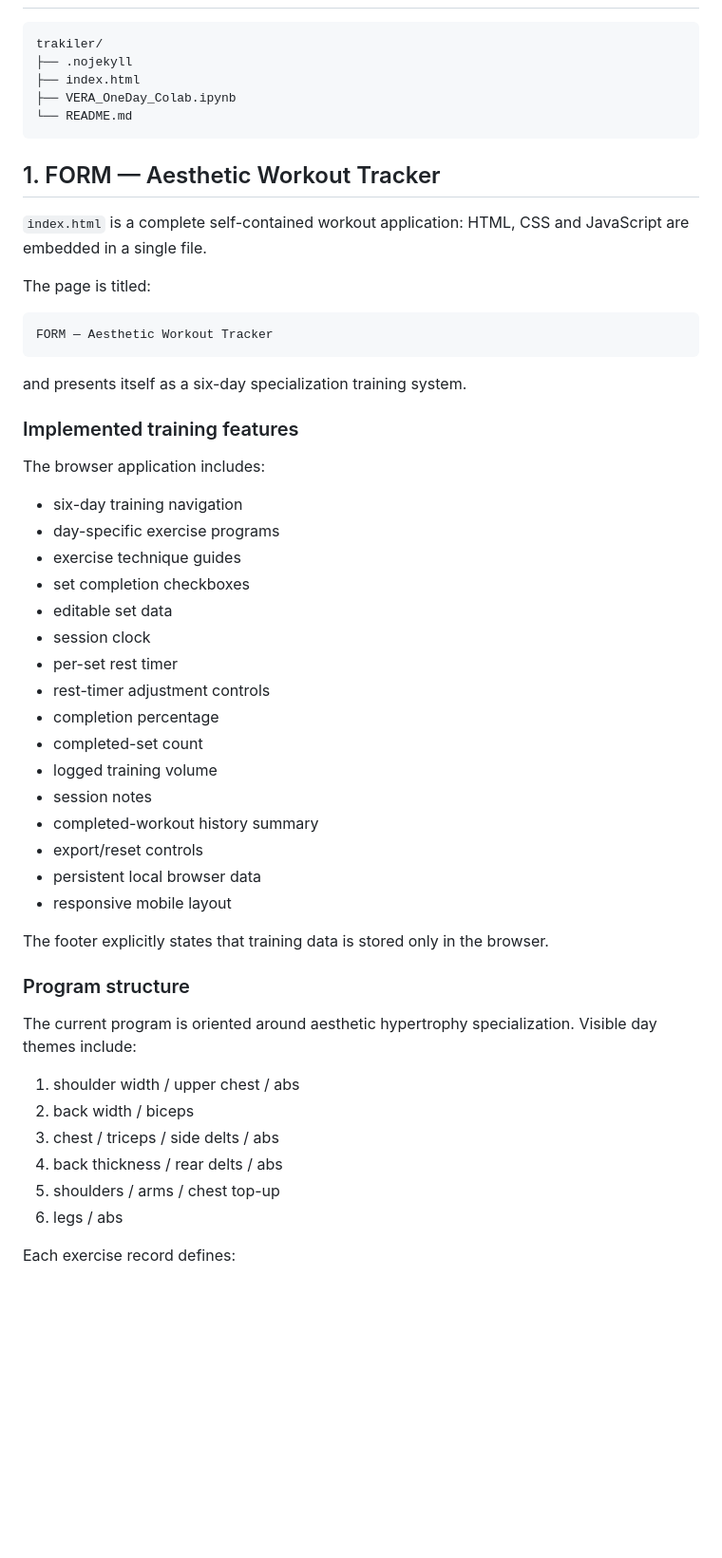
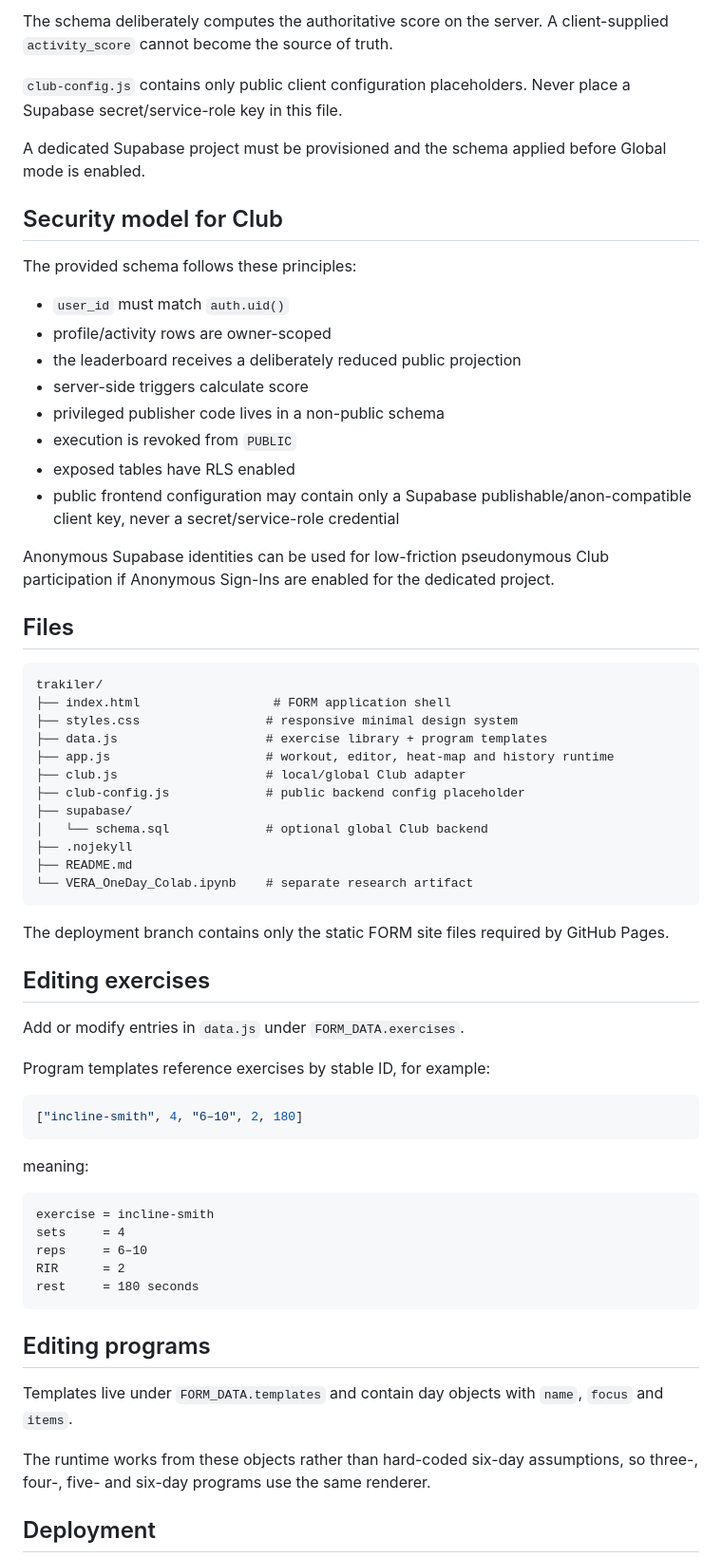
Before and after one commit to dharan1007/trakiler, a Markdown page: README.md, the part around one of its changes. Shown at 95% size. Rendered like a GitHub page; blank space fills up the shorter version.

Commit message:
Document FORM v2 training platform and Club architecture

````diff
--- a/README.md
+++ b/README.md
@@ -11,57 +266,68 @@ There is no package manager, backend service, database, or build system in the c
+The schema deliberately computes the authoritative score on the server. A client-supplied `activity_score` cannot become the source of truth.
+
+`club-config.js` contains only public client configuration placeholders. Never place a Supabase secret/service-role key in this file.
+
+A dedicated Supabase project must be provisioned and the schema applied before Global mode is enabled.
+
+## Security model for Club
+
+The provided schema follows these principles:
+
+- `user_id` must match `auth.uid()`
+- profile/activity rows are owner-scoped
+- the leaderboard receives a deliberately reduced public projection
+- server-side triggers calculate score
+- privileged publisher code lives in a non-public schema
+- execution is revoked from `PUBLIC`
+- exposed tables have RLS enabled
+- public frontend configuration may contain only a Supabase publishable/anon-compatible client key, never a secret/service-role credential
+
+Anonymous Supabase identities can be used for low-friction pseudonymous Club participation if Anonymous Sign-Ins are enabled for the dedicated project.
+
+## Files
 
 ```text
 trakiler/
+├── index.html                  # FORM application shell
+├── styles.css                 # responsive minimal design system
+├── data.js                    # exercise library + program templates
+├── app.js                     # workout, editor, heat-map and history runtime
+├── club.js                    # local/global Club adapter
+├── club-config.js             # public backend config placeholder
+├── supabase/
+│   └── schema.sql             # optional global Club backend
 ├── .nojekyll
-├── index.html
-├── VERA_OneDay_Colab.ipynb
-└── README.md
+├── README.md
+└── VERA_OneDay_Colab.ipynb    # separate research artifact
 ```
 
-## 1. FORM — Aesthetic Workout Tracker
+The deployment branch contains only the static FORM site files required by GitHub Pages.
 
-`index.html` is a complete self-contained workout application: HTML, CSS and JavaScript are embedded in a single file.
+## Editing exercises
 
-The page is titled:
+Add or modify entries in `data.js` under `FORM_DATA.exercises`.
+
+Program templates reference exercises by stable ID, for example:
+
+```js
+["incline-smith", 4, "6–10", 2, 180]
+```
+
+meaning:
 
 ```text
-FORM — Aesthetic Workout Tracker
+exercise = incline-smith
+sets     = 4
+reps     = 6–10
+RIR      = 2
+rest     = 180 seconds
 ```
 
-and presents itself as a six-day specialization training system.
+## Editing programs
 
-### Implemented training features
+Templates live under `FORM_DATA.templates` and contain day objects with `name`, `focus` and `items`.
 
-The browser application includes:
+The runtime works from these objects rather than hard-coded six-day assumptions, so three-, four-, five- and six-day programs use the same renderer.
 
-- six-day training navigation
-- day-specific exercise programs
-- exercise technique guides
-- set completion checkboxes
-- editable set data
-- session clock
-- per-set rest timer
-- rest-timer adjustment controls
-- completion percentage
-- completed-set count
-- logged training volume
-- session notes
-- completed-workout history summary
-- export/reset controls
-- persistent local browser data
-- responsive mobile layout
+## Deployment
 
-The footer explicitly states that training data is stored only in the browser.
-
-### Program structure
-
-The current program is oriented around aesthetic hypertrophy specialization. Visible day themes include:
-
-1. shoulder width / upper chest / abs
-2. back width / biceps
-3. chest / triceps / side delts / abs
-4. back thickness / rear delts / abs
-5. shoulders / arms / chest top-up
-6. legs / abs
-
-Each exercise record defines:
-
````
Also changed, not shown: other parts of README.md (+271 -185 lines).
